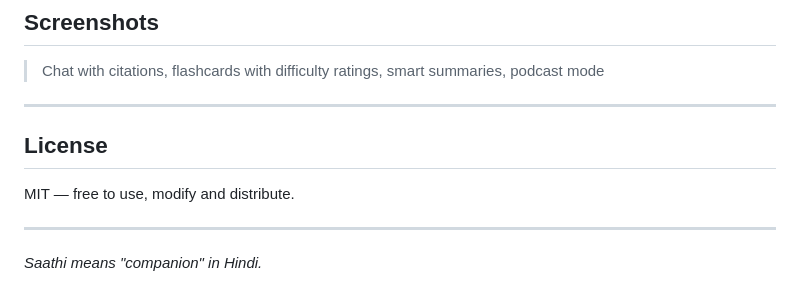
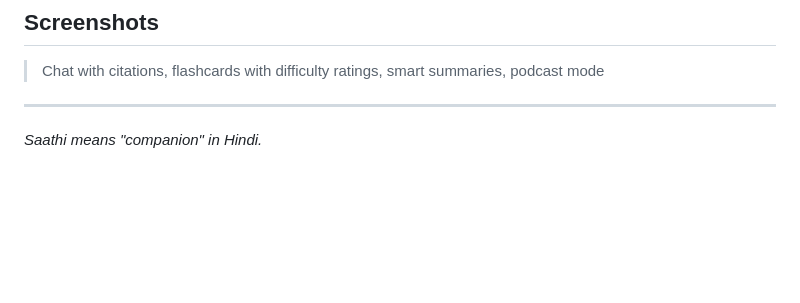
Before and after one commit to satishmalladad/saathi, a Markdown page: Readme.md, the part around the change. Rendered like a GitHub page; blank space fills up the shorter version.

```diff
--- a/Readme.md
+++ b/Readme.md
@@ -147,10 +147,5 @@ Answer with page citations
 
 ---
 
-## License
-
-MIT — free to use, modify and distribute.
-
----
 
 *Saathi means "companion" in Hindi.*
```
